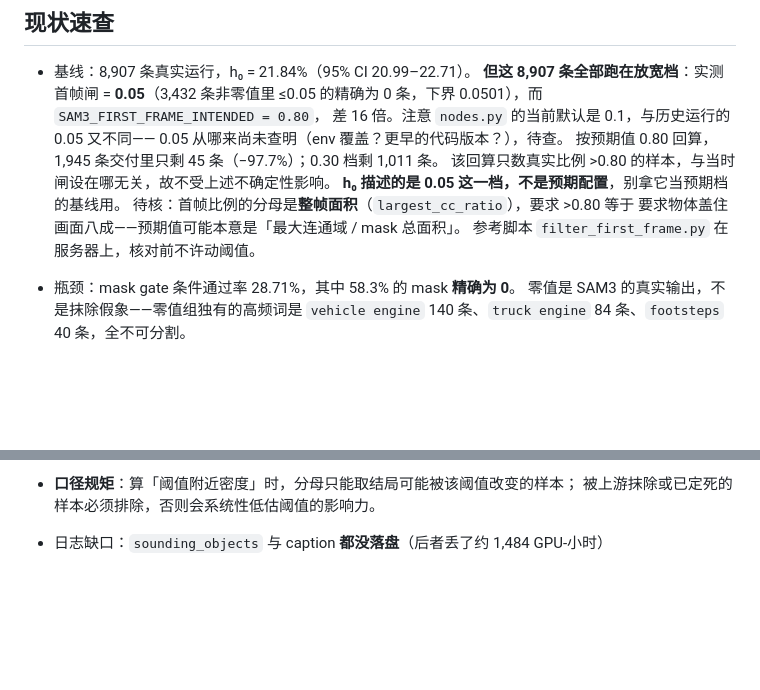
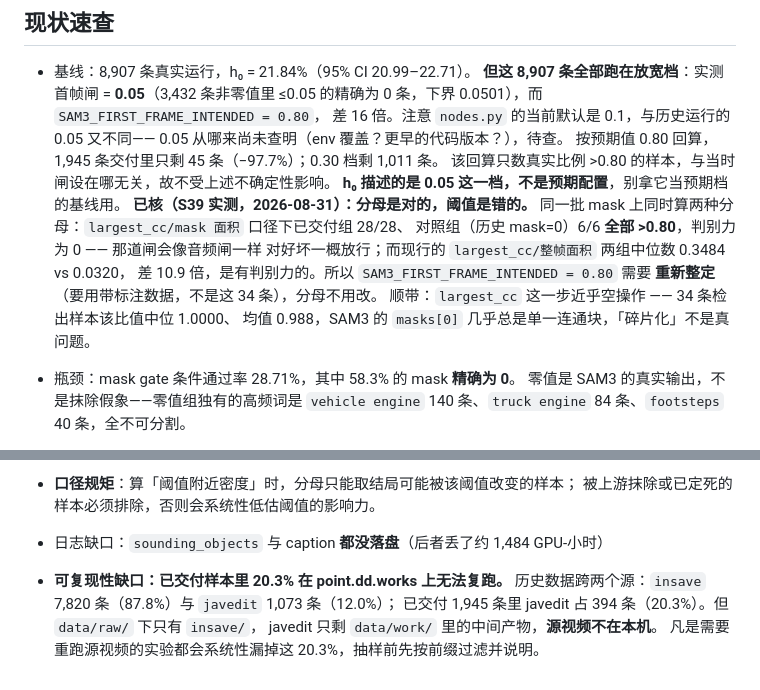
Before and after one commit to wx83/Multimodal-Dataset, a Markdown page: CLAUDE.md, 2 parts joined by grey strips. GitHub-like rendering; blank space fills up the shorter version.

Commit message:
CLAUDE.md: 0.80 的口径已核实，并记下 20.3% 的可复现性缺口
S39 实测（同一批 mask 上同时算两种分母）：mask 面积口径下好坏两组
全部 >0.80（28/28 与 6/6），判别力为 0；整帧面积口径两组中位数
0.3484 vs 0.0320，差 10.9 倍。所以分母对、阈值错，0.80 需重新整定，
且要用带标注数据。按 CLAUDE.md 未动阈值。

顺带：largest_cc 近乎空操作，34 条检出样本该比值中位 1.0000。

另记一个此前不知道的缺口：历史数据跨 insave 与 javedit 两个源，
javedit 占已交付的 20.3%（394/1945），但源视频不在本机，
只剩 work 目录的中间产物。需要重跑源视频的实验会系统性漏掉这批。

Co-Authored-By: Claude Opus 5 (1M context) <noreply@anthropic.com>

```diff
--- a/CLAUDE.md
+++ b/CLAUDE.md
@@ -71,9 +71,14 @@ R3 允许 agent 做语义复核，但记住 2026-08-30 的记录：**独立 agen
   按预期值 0.80 回算，1,945 条交付里只剩 45 条（−97.7%）；0.30 档剩 1,011 条。
   该回算只数真实比例 >0.80 的样本，与当时闸设在哪无关，故不受上述不确定性影响。
   **h₀ 描述的是 0.05 这一档，不是预期配置**，别拿它当预期档的基线用。
-  待核：首帧比例的分母是**整帧面积**（`largest_cc_ratio`），要求 >0.80 等于
-  要求物体盖住画面八成——预期值可能本意是「最大连通域 / mask 总面积」。
-  参考脚本 `filter_first_frame.py` 在服务器上，核对前不许动阈值。
+  **已核（S39 实测，2026-08-31）：分母是对的，阈值是错的。**
+  同一批 mask 上同时算两种分母：`largest_cc/mask 面积` 口径下已交付组 28/28、
+  对照组（历史 mask=0）6/6 **全部 >0.80**，判别力为 0 —— 那道闸会像音频闸一样
+  对好坏一概放行；而现行的 `largest_cc/整帧面积` 两组中位数 0.3484 vs 0.0320，
+  差 10.9 倍，是有判别力的。所以 `SAM3_FIRST_FRAME_INTENDED = 0.80` 需要
+  **重新整定**（要用带标注数据，不是这 34 条），分母不用改。
+  顺带：`largest_cc` 这一步近乎空操作 —— 34 条检出样本该比值中位 1.0000、
+  均值 0.988，SAM3 的 `masks[0]` 几乎总是单一连通块，「碎片化」不是真问题。
 - 瓶颈：mask gate 条件通过率 28.71%，其中 58.3% 的 mask **精确为 0**。
   零值是 SAM3 的真实输出，不是抹除假象——零值组独有的高频词是
   `vehicle engine` 140 条、`truck engine` 84 条、`footsteps` 40 条，全不可分割。
@@ -110,3 +115,8 @@ R3 允许 agent 做语义复核，但记住 2026-08-30 的记录：**独立 agen
 - **口径规矩**：算「阈值附近密度」时，分母只能取结局可能被该阈值改变的样本；
   被上游抹除或已定死的样本必须排除，否则会系统性低估阈值的影响力。
 - 日志缺口：`sounding_objects` 与 caption **都没落盘**（后者丢了约 1,484 GPU-小时）
+- **可复现性缺口：已交付样本里 20.3% 在 point.dd.works 上无法复跑。**
+  历史数据跨两个源：`insave` 7,820 条（87.8%）与 `javedit` 1,073 条（12.0%）；
+  已交付 1,945 条里 javedit 占 394 条（20.3%）。但 `data/raw/` 下只有 `insave/`，
+  javedit 只剩 `data/work/` 里的中间产物，**源视频不在本机**。
+  凡是需要重跑源视频的实验都会系统性漏掉这 20.3%，抽样前先按前缀过滤并说明。
```
